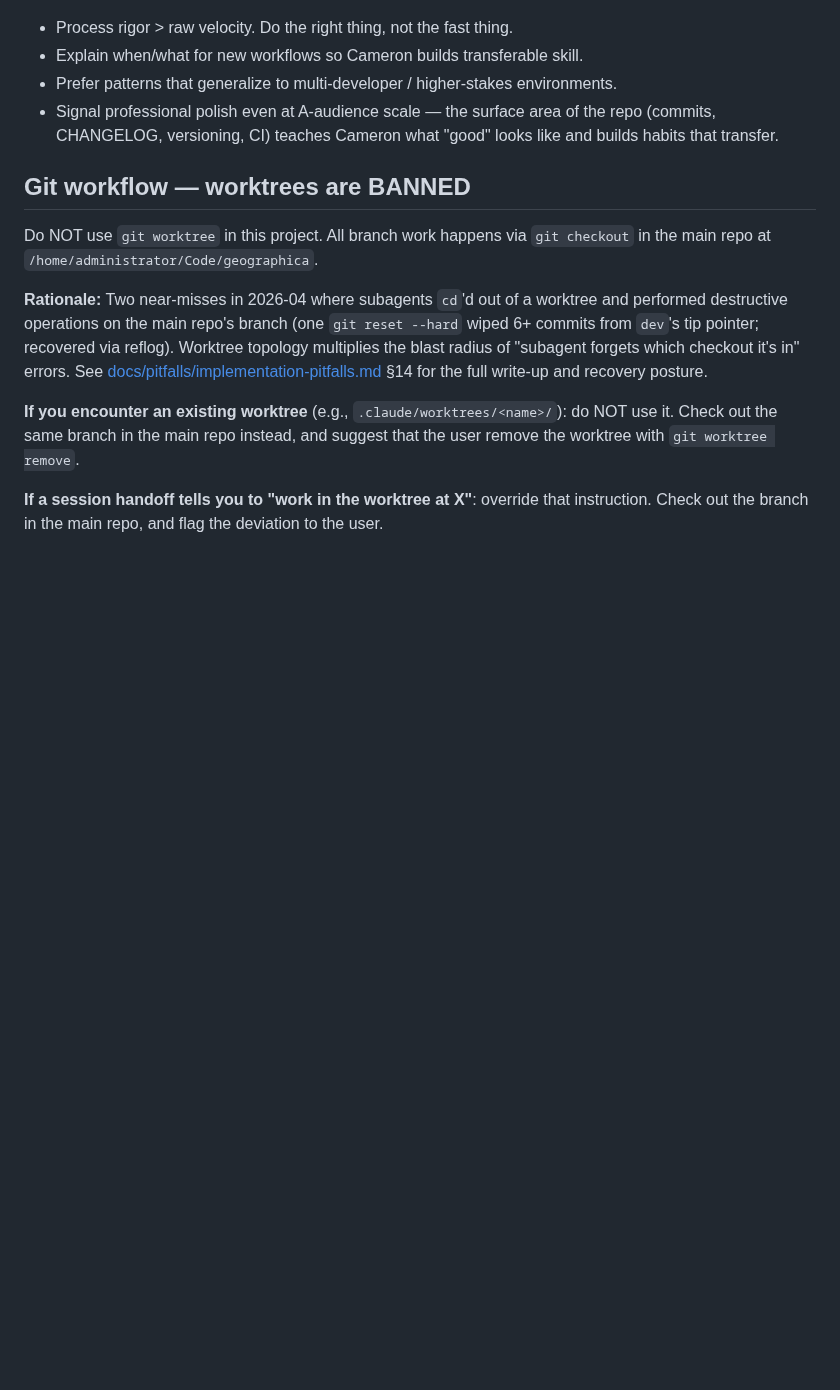
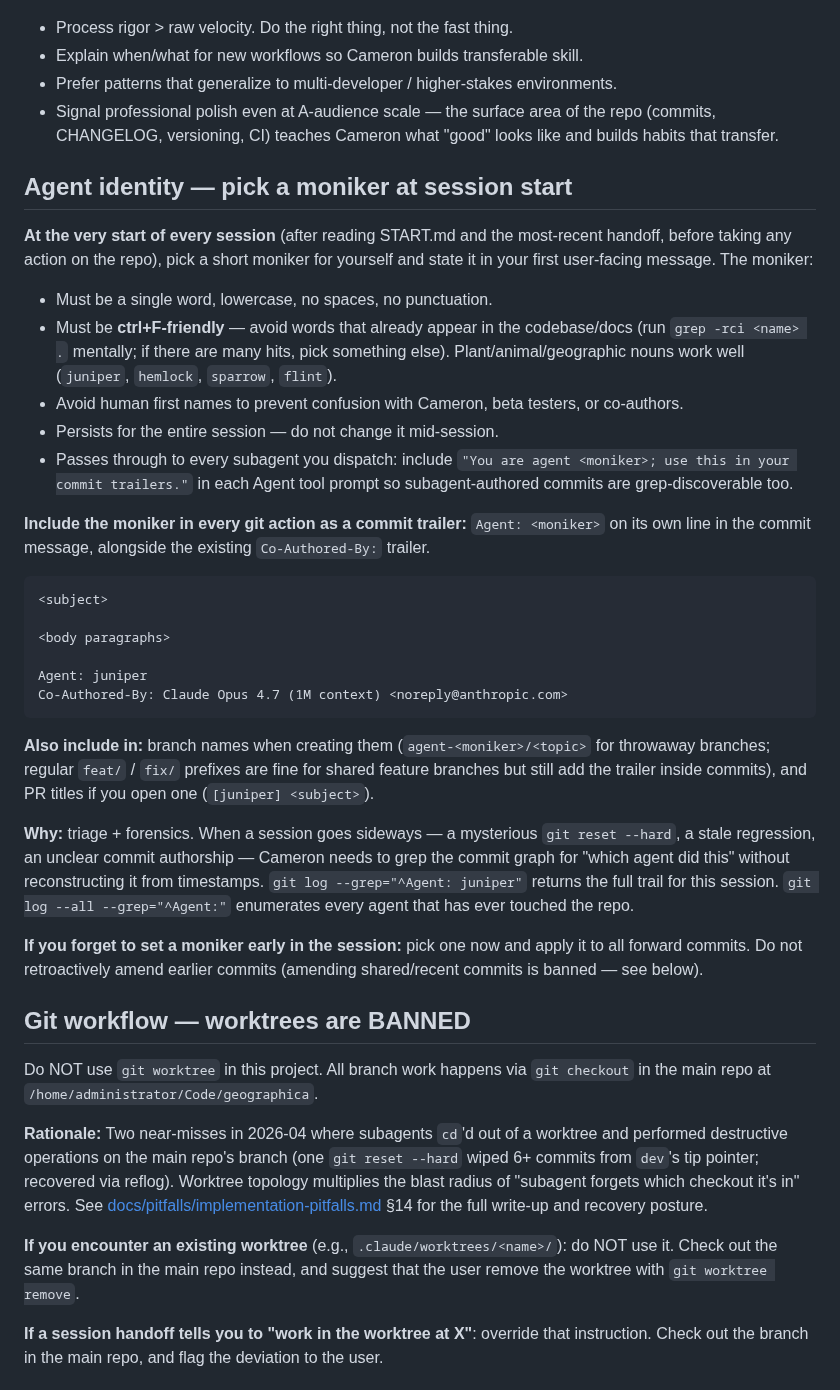
Before and after one commit to cameronzucker/geographica, a Markdown page: CLAUDE.md, the part around the change. Drawn GitHub-style; blank space fills up the shorter version.

Commit message:
docs(guardrails): require agent moniker in every commit (CLAUDE.md + START.md)
Paired with the worktree ban (9daa05f) and destructive-git ban
(ea07e1e). An unattributed `git reset --hard` on 2026-04-20 wiped 7
commits from dev and neither parallel agent claimed responsibility,
leaving us unable to forensically identify which session did it.

New convention: at session start (after reading START.md + the most-
recent handoff, before any repo action), the agent picks a short
lowercase moniker and includes it as an `Agent: <moniker>` trailer
in every commit — alongside the existing Co-Authored-By trailer.
Subagents inherit the moniker via explicit instruction in each Agent
tool prompt.

Grep-based triage: `git log --grep="^Agent: juniper"` returns the full
session's commits; `git log --all --grep="^Agent:"` enumerates every
agent that has touched the repo.

START.md item 2 now directs the session-start moniker pick; item 6
cross-references the worktree + destructive-git bans for discoverability.

CLAUDE.md adds a new top-of-git-section "Agent identity" block with
naming rules (single word, lowercase, ctrl+F-friendly, not a human
first name, persistent for the session) and trailer format examples.

This commit demonstrates the convention.

Agent: juniper
Co-Authored-By: Claude Opus 4.7 (1M context) <noreply@anthropic.com>

````diff
--- a/CLAUDE.md
+++ b/CLAUDE.md
@@ -168,6 +168,33 @@ Implications:
   of the repo (commits, CHANGELOG, versioning, CI) teaches Cameron what
   "good" looks like and builds habits that transfer.
 
+## Agent identity — pick a moniker at session start
+
+**At the very start of every session** (after reading START.md and the most-recent handoff, before taking any action on the repo), pick a short moniker for yourself and state it in your first user-facing message. The moniker:
+
+- Must be a single word, lowercase, no spaces, no punctuation.
+- Must be **ctrl+F-friendly** — avoid words that already appear in the codebase/docs (run `grep -rci <name> .` mentally; if there are many hits, pick something else). Plant/animal/geographic nouns work well (`juniper`, `hemlock`, `sparrow`, `flint`).
+- Avoid human first names to prevent confusion with Cameron, beta testers, or co-authors.
+- Persists for the entire session — do not change it mid-session.
+- Passes through to every subagent you dispatch: include `"You are agent <moniker>; use this in your commit trailers."` in each Agent tool prompt so subagent-authored commits are grep-discoverable too.
+
+**Include the moniker in every git action as a commit trailer:** `Agent: <moniker>` on its own line in the commit message, alongside the existing `Co-Authored-By:` trailer.
+
+```
+<subject>
+
+<body paragraphs>
+
+Agent: juniper
+Co-Authored-By: Claude Opus 4.7 (1M context) <noreply@anthropic.com>
+```
+
+**Also include in:** branch names when creating them (`agent-<moniker>/<topic>` for throwaway branches; regular `feat/` / `fix/` prefixes are fine for shared feature branches but still add the trailer inside commits), and PR titles if you open one (`[juniper] <subject>`).
+
+**Why:** triage + forensics. When a session goes sideways — a mysterious `git reset --hard`, a stale regression, an unclear commit authorship — Cameron needs to grep the commit graph for "which agent did this" without reconstructing it from timestamps. `git log --grep="^Agent: juniper"` returns the full trail for this session. `git log --all --grep="^Agent:"` enumerates every agent that has ever touched the repo.
+
+**If you forget to set a moniker early in the session:** pick one now and apply it to all forward commits. Do not retroactively amend earlier commits (amending shared/recent commits is banned — see below).
+
 ## Git workflow — worktrees are BANNED
 
 Do NOT use `git worktree` in this project. All branch work happens via `git checkout` in the main repo at `/home/administrator/Code/geographica`.
````
Also changed, not shown: START.md (+3 -1 lines).
